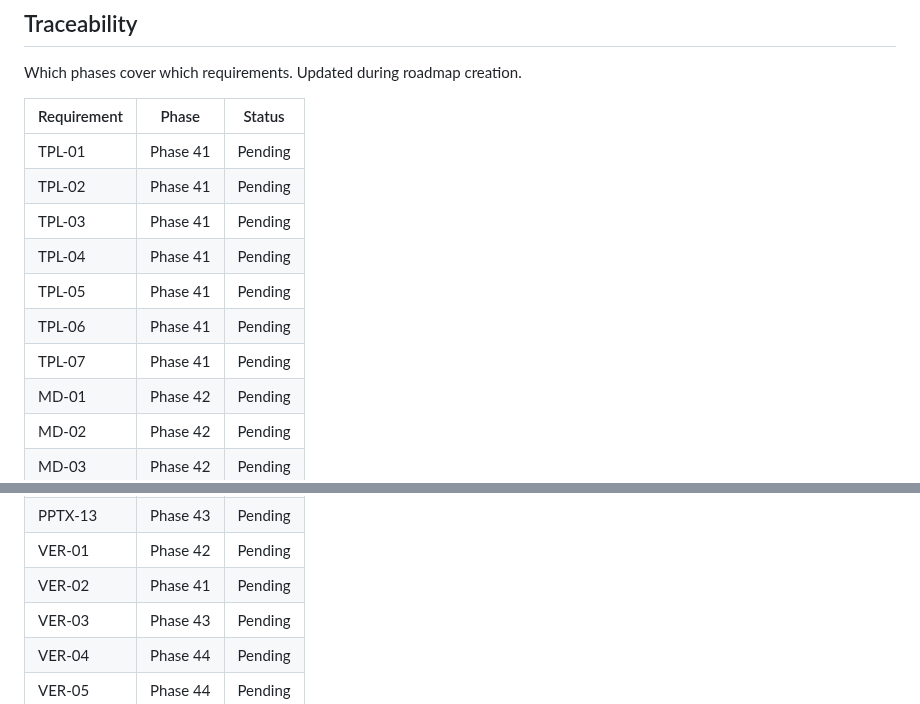
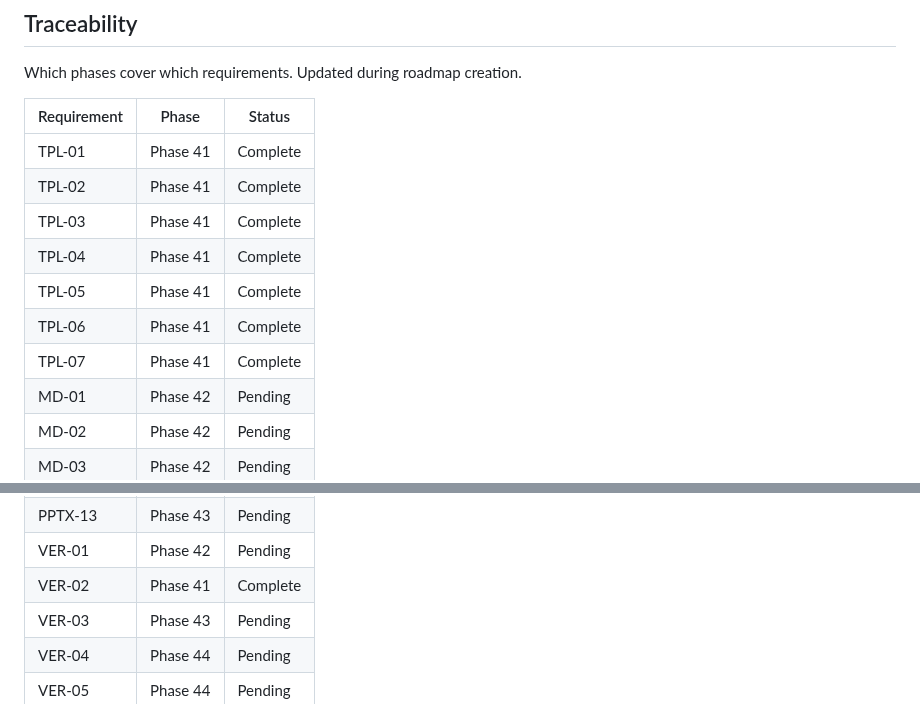
Before and after one commit to Presto-io/Presto-Agent-Skills, a Markdown page: .planning/REQUIREMENTS.md, 2 parts joined by grey strips. GitHub-like rendering.

```diff
--- a/.planning/REQUIREMENTS.md
+++ b/.planning/REQUIREMENTS.md
@@ -98,13 +98,13 @@ Which phases cover which requirements. Updated during roadmap creation.
 
 | Requirement | Phase | Status |
 |-------------|-------|--------|
-| TPL-01 | Phase 41 | Pending |
-| TPL-02 | Phase 41 | Pending |
-| TPL-03 | Phase 41 | Pending |
-| TPL-04 | Phase 41 | Pending |
-| TPL-05 | Phase 41 | Pending |
-| TPL-06 | Phase 41 | Pending |
-| TPL-07 | Phase 41 | Pending |
+| TPL-01 | Phase 41 | Complete |
+| TPL-02 | Phase 41 | Complete |
+| TPL-03 | Phase 41 | Complete |
+| TPL-04 | Phase 41 | Complete |
+| TPL-05 | Phase 41 | Complete |
+| TPL-06 | Phase 41 | Complete |
+| TPL-07 | Phase 41 | Complete |
 | MD-01 | Phase 42 | Pending |
 | MD-02 | Phase 42 | Pending |
 | MD-03 | Phase 42 | Pending |
@@ -127,7 +127,7 @@ Which phases cover which requirements. Updated during roadmap creation.
 | PPTX-12 | Phase 43 | Pending |
 | PPTX-13 | Phase 43 | Pending |
 | VER-01 | Phase 42 | Pending |
-| VER-02 | Phase 41 | Pending |
+| VER-02 | Phase 41 | Complete |
 | VER-03 | Phase 43 | Pending |
 | VER-04 | Phase 44 | Pending |
 | VER-05 | Phase 44 | Pending |
```
Also changed, not shown: other parts of .planning/REQUIREMENTS.md (+8 -8 lines), .planning/ROADMAP.md (+4 -4 lines), 1 other file.
